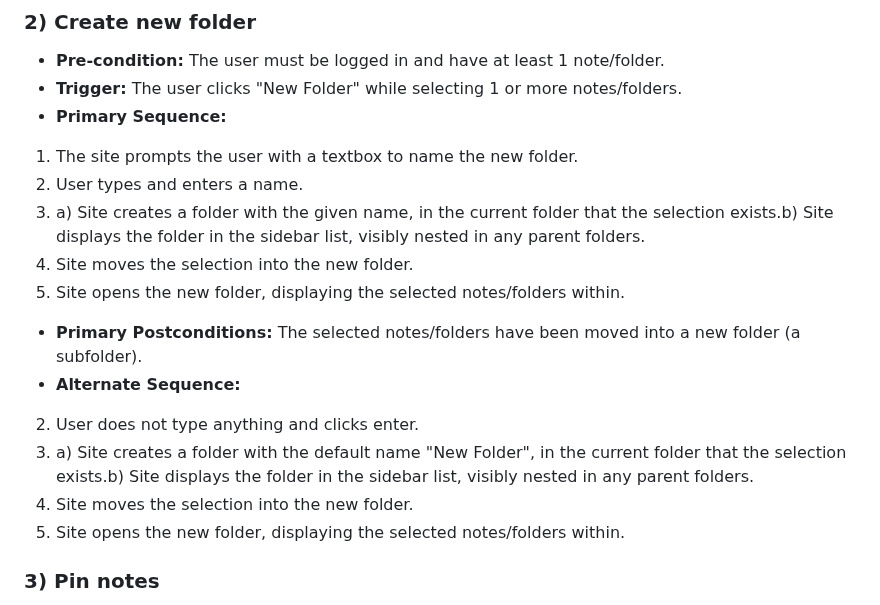
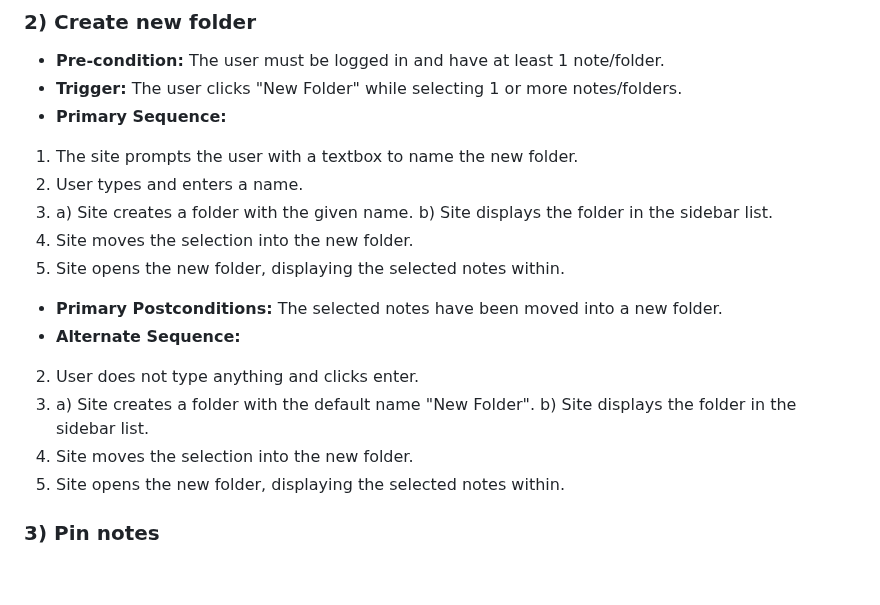
Before and after one commit to nLargo/cmpe131_team7_project, a Markdown page: requirements.md, the part around the change. GitHub-like rendering; blank space fills up the shorter version.

```diff
--- a/requirements.md
+++ b/requirements.md
@@ -51,15 +51,15 @@
 - **Primary Sequence:**
 1. The site prompts the user with a textbox to name the new folder.
 2. User types and enters a name.
-3. a) Site creates a folder with the given name, in the current folder that the selection exists.b) Site displays the folder in the sidebar list, visibly nested in any parent folders.
+3. a) Site creates a folder with the given name. b) Site displays the folder in the sidebar list.
 4. Site moves the selection into the new folder.
-5. Site opens the new folder, displaying the selected notes/folders within.
-- **Primary Postconditions:** The selected notes/folders have been moved into a new folder (a subfolder).
+5. Site opens the new folder, displaying the selected notes within.
+- **Primary Postconditions:** The selected notes have been moved into a new folder.
 - **Alternate Sequence:**
 2. User does not type anything and clicks enter.
-3. a) Site creates a folder with the default name "New Folder", in the current folder that the selection exists.b) Site displays the folder in the sidebar list, visibly nested in any parent folders.
+3. a) Site creates a folder with the default name "New Folder". b) Site displays the folder in the sidebar list.
 4. Site moves the selection into the new folder.
-5. Site opens the new folder, displaying the selected notes/folders within.
+5. Site opens the new folder, displaying the selected notes within.
 
 ### 3) Pin notes
 - **Pre-condition:** The user must be logged in and have at least 1 note.
```
